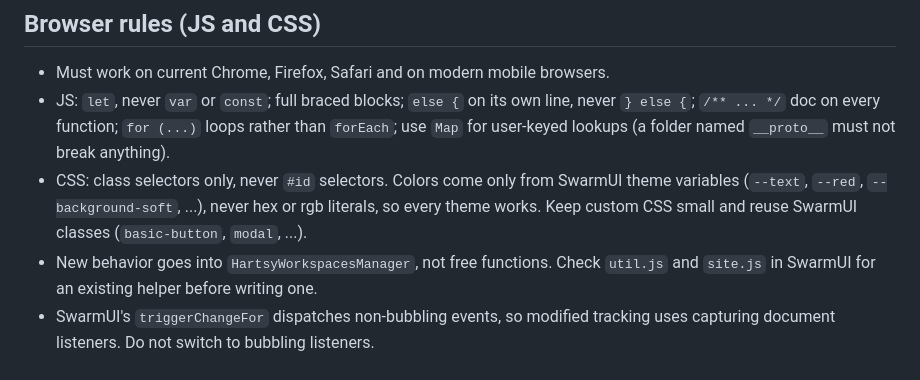
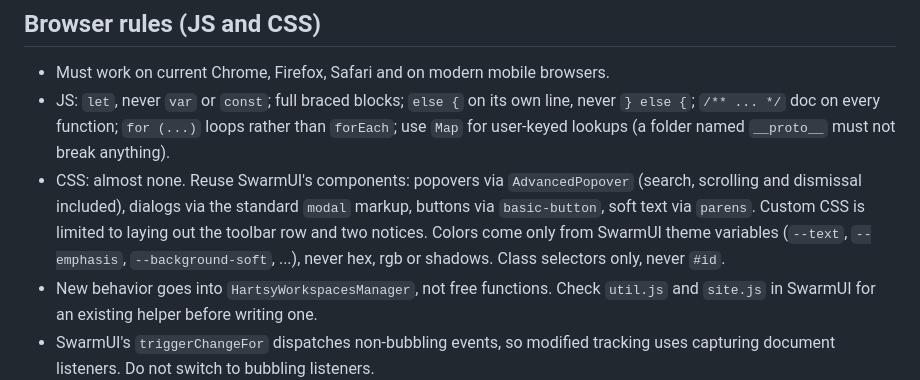
Before and after one commit to HartsyAI/SwarmUI-Workspaces, a Markdown page: AGENTS.md, the part around the change. Rendered like a GitHub page.

```diff
--- a/AGENTS.md
+++ b/AGENTS.md
@@ -44,7 +44,7 @@ Named workspaces for the SwarmUI Generate tab. A workspace is a snapshot of para
 
 - Must work on current Chrome, Firefox, Safari and on modern mobile browsers.
 - JS: `let`, never `var` or `const`; full braced blocks; `else {` on its own line, never `} else {`; `/** ... */` doc on every function; `for (...)` loops rather than `forEach`; use `Map` for user-keyed lookups (a folder named `__proto__` must not break anything).
-- CSS: class selectors only, never `#id` selectors. Colors come only from SwarmUI theme variables (`--text`, `--red`, `--background-soft`, ...), never hex or rgb literals, so every theme works. Keep custom CSS small and reuse SwarmUI classes (`basic-button`, `modal`, ...).
+- CSS: almost none. Reuse SwarmUI's components: popovers via `AdvancedPopover` (search, scrolling and dismissal included), dialogs via the standard `modal` markup, buttons via `basic-button`, soft text via `parens`. Custom CSS is limited to laying out the toolbar row and two notices. Colors come only from SwarmUI theme variables (`--text`, `--emphasis`, `--background-soft`, ...), never hex, rgb or shadows. Class selectors only, never `#id`.
 - New behavior goes into `HartsyWorkspacesManager`, not free functions. Check `util.js` and `site.js` in SwarmUI for an existing helper before writing one.
 - SwarmUI's `triggerChangeFor` dispatches non-bubbling events, so modified tracking uses capturing document listeners. Do not switch to bubbling listeners.
 - Escape all user-provided text (`escapeHtml`) before putting it in HTML. Names and folders are user input.
```
Also changed, not shown: README.md (+1 -1 lines), docs/images/menu.png, docs/images/partial-load-dialog.png, docs/images/picker.png, docs/images/toolbar-modified.png, docs/images/toolbar.png, 2 other files.
